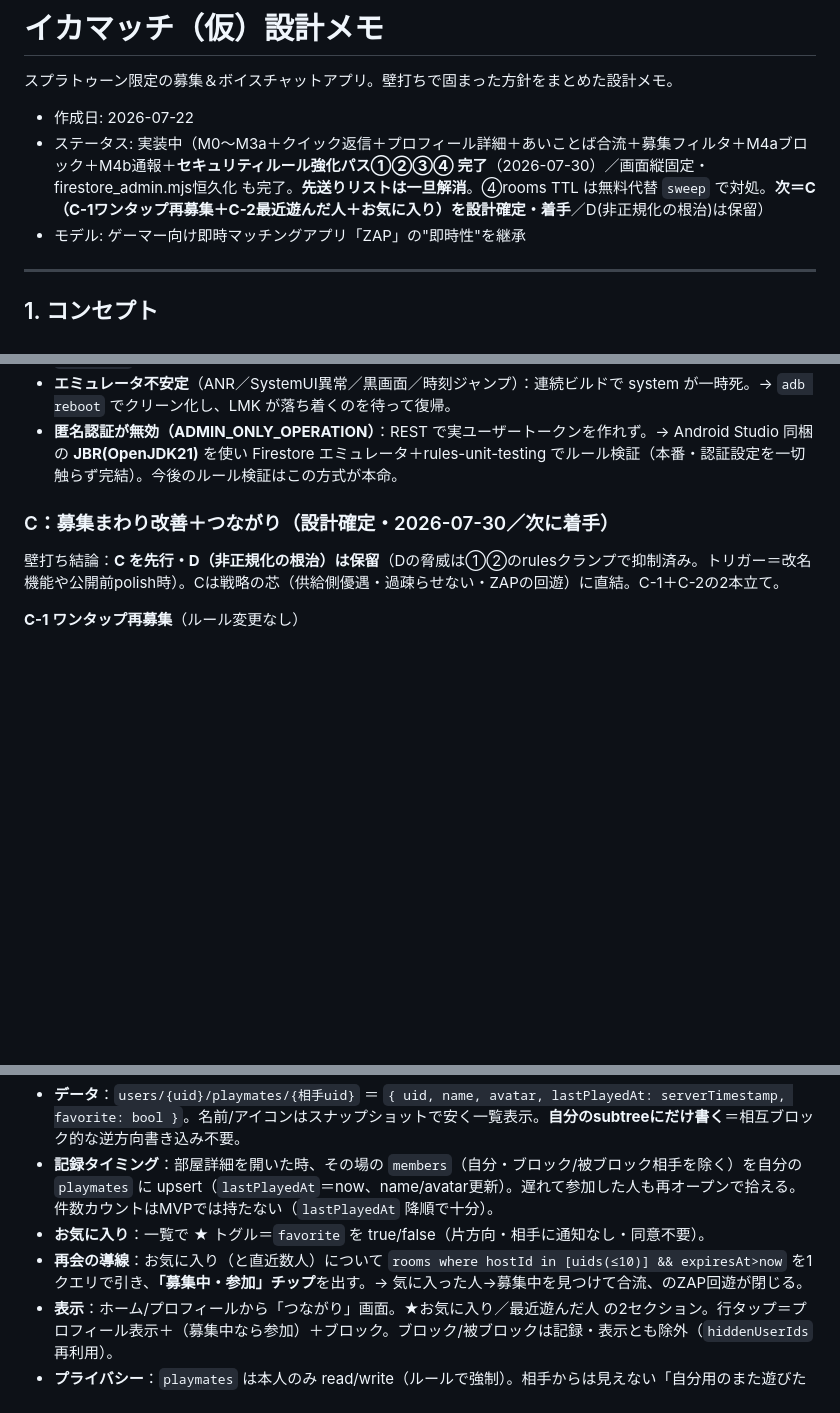
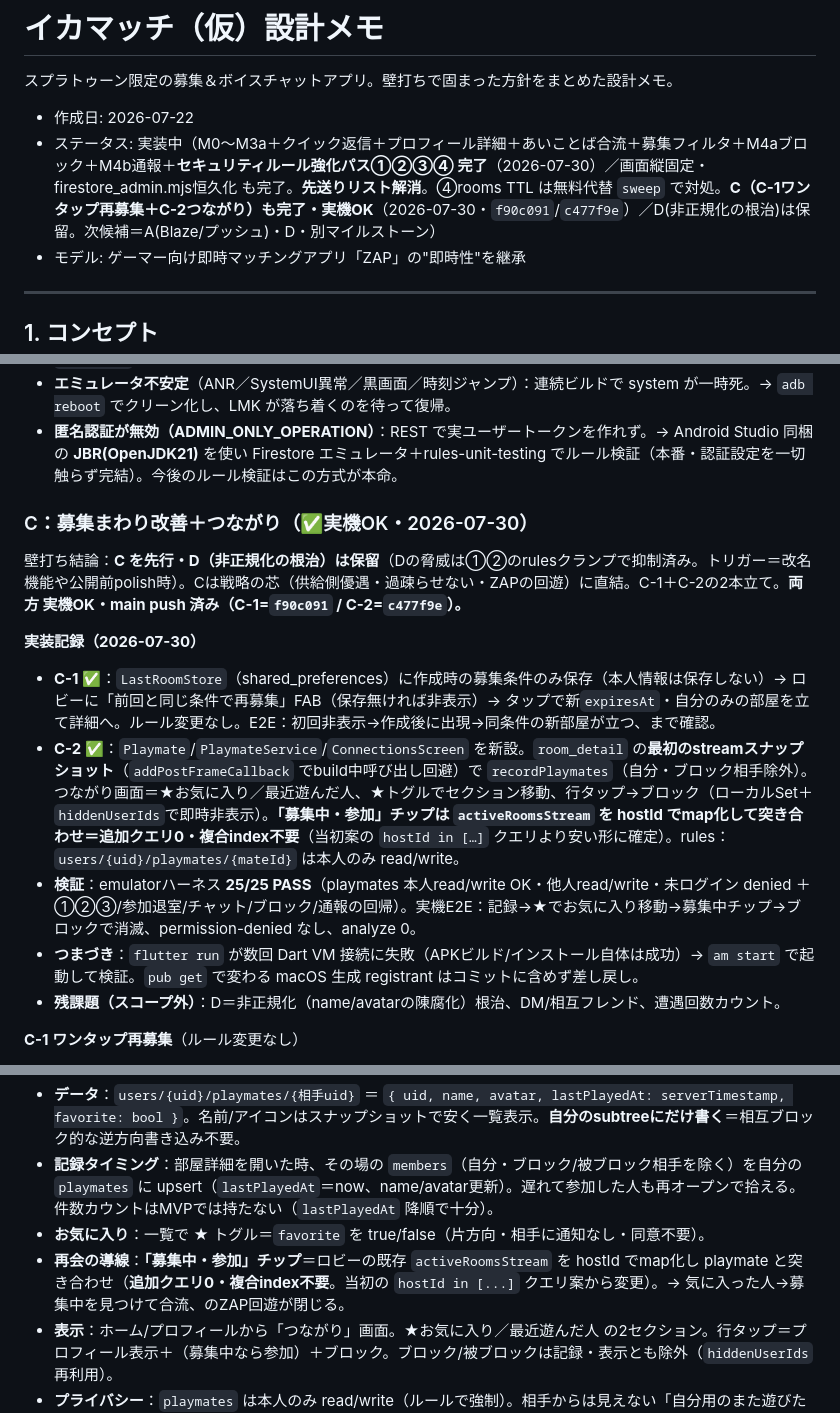
Before and after one commit to kazutsuka12-collab/toko-alarm, a Markdown page: docs/design.md, 3 parts joined by grey strips. GitHub-like rendering; blank space fills up the shorter version.

Commit message:
docs: C(募集まわり＋つながり)の実機OKを記録
- C-1 ワンタップ再募集 ✅(f90c091): LastRoomStore(shared_preferences)保存→
  ロビーの再募集FAB→同条件で新post。ルール変更なし
- C-2 つながり ✅(c477f9e): Playmate/PlaymateService/ConnectionsScreen、
  room_detail初回スナップショットでrecordPlaymates(自分・ブロック除外)、
  ★お気に入り/最近遊んだ人、募集中チップはactiveRoomsStream突き合わせ(追加クエリ0)、
  playmatesは本人のみread/writeのrules。ハーネス25/25 PASS＋実機E2E＋analyze 0
- 「募集中」判定を当初のhostId inクエリ案からactiveRoomsStream突き合わせに確定と追記
- つまづき(flutter run VM接続失敗→am start)・残課題(D/DM/相互フレンド/回数)を記録
- ステータス/残りの選択肢を更新

Co-Authored-By: Claude Opus 4.8 <noreply@anthropic.com>
Claude-Session: https://claude.ai/code/session_01SidgGGz8MMbiXFLxSXbPig

```diff
--- a/docs/design.md
+++ b/docs/design.md
@@ -3,7 +3,7 @@
 スプラトゥーン限定の募集＆ボイスチャットアプリ。壁打ちで固まった方針をまとめた設計メモ。
 
 - 作成日: 2026-07-22
-- ステータス: 実装中（M0〜M3a＋クイック返信＋プロフィール詳細＋あいことば合流＋募集フィルタ＋M4aブロック＋M4b通報＋**セキュリティルール強化パス①②③④ 完了**（2026-07-30）／画面縦固定・firestore_admin.mjs恒久化 も完了。**先送りリストは一旦解消**。④rooms TTL は無料代替 `sweep` で対処。**次＝C（C-1ワンタップ再募集＋C-2最近遊んだ人＋お気に入り）を設計確定・着手**／D(非正規化の根治)は保留）
+- ステータス: 実装中（M0〜M3a＋クイック返信＋プロフィール詳細＋あいことば合流＋募集フィルタ＋M4aブロック＋M4b通報＋**セキュリティルール強化パス①②③④ 完了**（2026-07-30）／画面縦固定・firestore_admin.mjs恒久化 も完了。**先送りリスト解消**。④rooms TTL は無料代替 `sweep` で対処。**C（C-1ワンタップ再募集＋C-2つながり）も完了・実機OK**（2026-07-30・`f90c091`/`c477f9e`）／D(非正規化の根治)は保留。次候補＝A(Blaze/プッシュ)・D・別マイルストーン）
 - モデル: ゲーマー向け即時マッチングアプリ「ZAP」の"即時性"を継承
 
 ---
@@ -649,8 +649,15 @@ NoSQL（コレクション＝フォルダ／ドキュメント＝ファイル／
 - **エミュレータ不安定**（ANR／SystemUI異常／黒画面／時刻ジャンプ）：連続ビルドで system が一時死。→ `adb reboot` でクリーン化し、LMK が落ち着くのを待って復帰。
 - **匿名認証が無効（ADMIN_ONLY_OPERATION）**：REST で実ユーザートークンを作れず。→ Android Studio 同梱の **JBR(OpenJDK21)** を使い Firestore エミュレータ＋rules-unit-testing でルール検証（本番・認証設定を一切触らず完結）。今後のルール検証はこの方式が本命。
 
-### C：募集まわり改善＋つながり（設計確定・2026-07-30／次に着手）
-壁打ち結論：**C を先行・D（非正規化の根治）は保留**（Dの脅威は①②のrulesクランプで抑制済み。トリガー＝改名機能や公開前polish時）。Cは戦略の芯（供給側優遇・過疎らせない・ZAPの回遊）に直結。C-1＋C-2の2本立て。
+### C：募集まわり改善＋つながり（✅実機OK・2026-07-30）
+壁打ち結論：**C を先行・D（非正規化の根治）は保留**（Dの脅威は①②のrulesクランプで抑制済み。トリガー＝改名機能や公開前polish時）。Cは戦略の芯（供給側優遇・過疎らせない・ZAPの回遊）に直結。C-1＋C-2の2本立て。**両方 実機OK・main push 済み（C-1=`f90c091` / C-2=`c477f9e`）。**
+
+**実装記録（2026-07-30）**
+- **C-1 ✅**：`LastRoomStore`（shared_preferences）に作成時の募集条件のみ保存（本人情報は保存しない）→ ロビーに「前回と同じ条件で再募集」FAB（保存無ければ非表示）→ タップで新`expiresAt`・自分のみの部屋を立て詳細へ。ルール変更なし。E2E：初回非表示→作成後に出現→同条件の新部屋が立つ、まで確認。
+- **C-2 ✅**：`Playmate`/`PlaymateService`/`ConnectionsScreen` を新設。`room_detail` の**最初のstreamスナップショット**（`addPostFrameCallback` でbuild中呼び出し回避）で `recordPlaymates`（自分・ブロック相手除外）。つながり画面＝★お気に入り／最近遊んだ人、★トグルでセクション移動、行タップ→ブロック（ローカルSet＋`hiddenUserIds`で即時非表示）。**「募集中・参加」チップは `activeRoomsStream` を hostId でmap化して突き合わせ＝追加クエリ0・複合index不要**（当初案の `hostId in […]` クエリより安い形に確定）。rules：`users/{uid}/playmates/{mateId}` は本人のみ read/write。
+- **検証**：emulatorハーネス **25/25 PASS**（playmates 本人read/write OK・他人read/write・未ログイン denied ＋ ①②③/参加退室/チャット/ブロック/通報の回帰）。実機E2E：記録→★でお気に入り移動→募集中チップ→ブロックで消滅、permission-denied なし、analyze 0。
+- **つまづき**：`flutter run` が数回 Dart VM 接続に失敗（APKビルド/インストール自体は成功）→ `am start` で起動して検証。`pub get` で変わる macOS 生成 registrant はコミットに含めず差し戻し。
+- **残課題（スコープ外）**：D＝非正規化（name/avatarの陳腐化）根治、DM/相互フレンド、遭遇回数カウント。
 
 **C-1 ワンタップ再募集**（ルール変更なし）
 - 期限切れ/解散した自分の部屋を、同じ設定（mode/comment/vc/style/maxPlayers/aikotoba）で**ワンタップで再post**。既存 `createRoom` 流用＋新しい `expiresAt`。
@@ -661,7 +668,7 @@ NoSQL（コレクション＝フォルダ／ドキュメント＝ファイル／
 - **データ**：`users/{uid}/playmates/{相手uid}` ＝ `{ uid, name, avatar, lastPlayedAt: serverTimestamp, favorite: bool }`。名前/アイコンはスナップショットで安く一覧表示。**自分のsubtreeにだけ書く**＝相互ブロック的な逆方向書き込み不要。
 - **記録タイミング**：部屋詳細を開いた時、その場の `members`（自分・ブロック/被ブロック相手を除く）を自分の `playmates` に upsert（`lastPlayedAt`＝now、name/avatar更新）。遅れて参加した人も再オープンで拾える。件数カウントはMVPでは持たない（`lastPlayedAt` 降順で十分）。
 - **お気に入り**：一覧で ★ トグル＝`favorite` を true/false（片方向・相手に通知なし・同意不要）。
-- **再会の導線**：お気に入り（と直近数人）について `rooms where hostId in [uids(≤10)] && expiresAt>now` を1クエリで引き、**「募集中・参加」チップ**を出す。→ 気に入った人→募集中を見つけて合流、のZAP回遊が閉じる。
+- **再会の導線**：**「募集中・参加」チップ**＝ロビーの既存 `activeRoomsStream` を hostId でmap化し playmate と突き合わせ（**追加クエリ0・複合index不要**。当初の `hostId in [...]` クエリ案から変更）。→ 気に入った人→募集中を見つけて合流、のZAP回遊が閉じる。
 - **表示**：ホーム/プロフィールから「つながり」画面。★お気に入り／最近遊んだ人 の2セクション。行タップ＝プロフィール表示＋（募集中なら参加）＋ブロック。ブロック/被ブロックは記録・表示とも除外（`hiddenUserIds` 再利用）。
 - **プライバシー**：`playmates` は本人のみ read/write（ルールで強制）。相手からは見えない「自分用のまた遊びたいリスト」。
 - **firestore.rules 追加**：`match /users/{uid}/playmates/{mateId} { allow read, write: if request.auth != null && request.auth.uid == uid; }`（サブコレクションは既定denyなので明示追加が必要）。DM/相互フレンド/friendRequestsは後回し。
```
Also changed, not shown: other parts of docs/design.md (+1 -1 lines).
